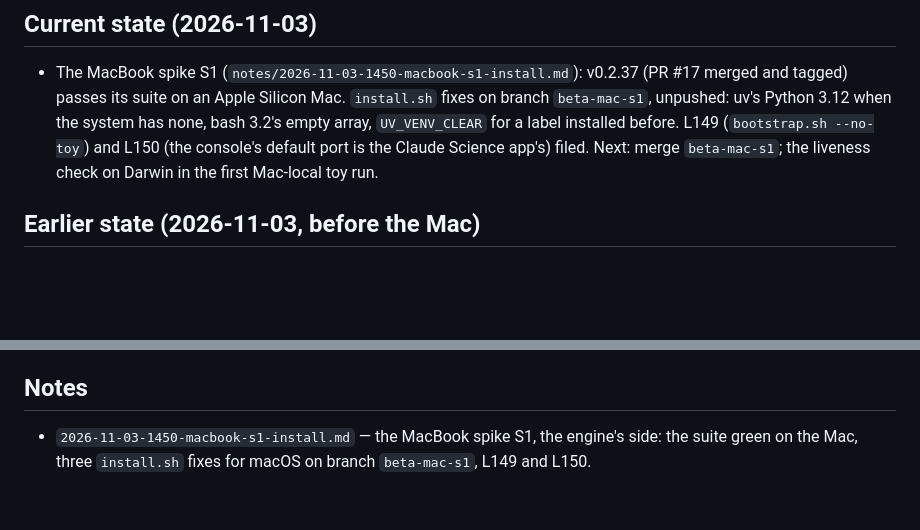
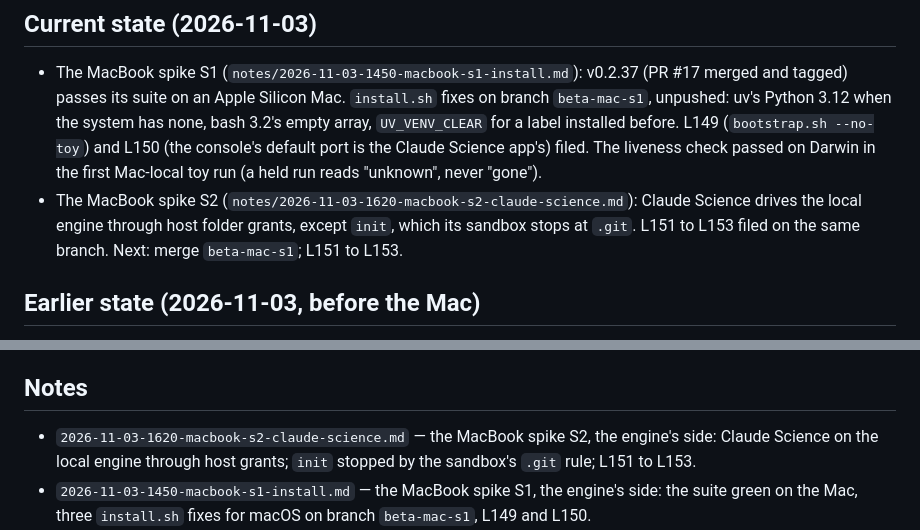
Before and after one commit to santangelo-lab/stringency, a Markdown page: notes/INDEX.md, 2 parts joined by grey strips. GitHub-like rendering; blank space fills up the shorter version.

```diff
--- a/notes/INDEX.md
+++ b/notes/INDEX.md
@@ -9,8 +9,11 @@ it is the first thing a new session reads.
   and tagged) passes its suite on an Apple Silicon Mac. `install.sh` fixes on branch
   `beta-mac-s1`, unpushed: uv's Python 3.12 when the system has none, bash 3.2's empty array,
   `UV_VENV_CLEAR` for a label installed before. L149 (`bootstrap.sh --no-toy`) and L150 (the
-  console's default port is the Claude Science app's) filed. Next: merge `beta-mac-s1`; the
-  liveness check on Darwin in the first Mac-local toy run.
+  console's default port is the Claude Science app's) filed. The liveness check passed on
+  Darwin in the first Mac-local toy run (a held run reads "unknown", never "gone").
+- The MacBook spike S2 (`notes/2026-11-03-1620-macbook-s2-claude-science.md`): Claude Science
+  drives the local engine through host folder grants, except `init`, which its sandbox stops at
+  `.git`. L151 to L153 filed on the same branch. Next: merge `beta-mac-s1`; L151 to L153.
 
 ## Earlier state (2026-11-03, before the Mac)
 
@@ -391,6 +394,7 @@ it is the first thing a new session reads.
 
 ## Notes
 
+- `2026-11-03-1620-macbook-s2-claude-science.md` — the MacBook spike S2, the engine's side: Claude Science on the local engine through host grants; `init` stopped by the sandbox's `.git` rule; L151 to L153.
 - `2026-11-03-1450-macbook-s1-install.md` — the MacBook spike S1, the engine's side: the suite green on the Mac, three `install.sh` fixes for macOS on branch `beta-mac-s1`, L149 and L150.
 - `2026-11-03-2100-beta-package-engine.md` — the beta-tester package's engine changes: macOS CI, the site executor and the activated local executor, status sessions, the flag verb and the console form; branch `beta-mac`, PR #17.
 - `2026-10-27-2200-engine-backlog-l112-l96-l128.md` — L112, L96 and L128 closed on `main` (no release); L129 filed.
```
Also changed, not shown: notes/2026-11-03-1620-macbook-s2-claude-science.md (added, +30 -0 lines), spec/plans/PLAN.md (+3 -0 lines).
